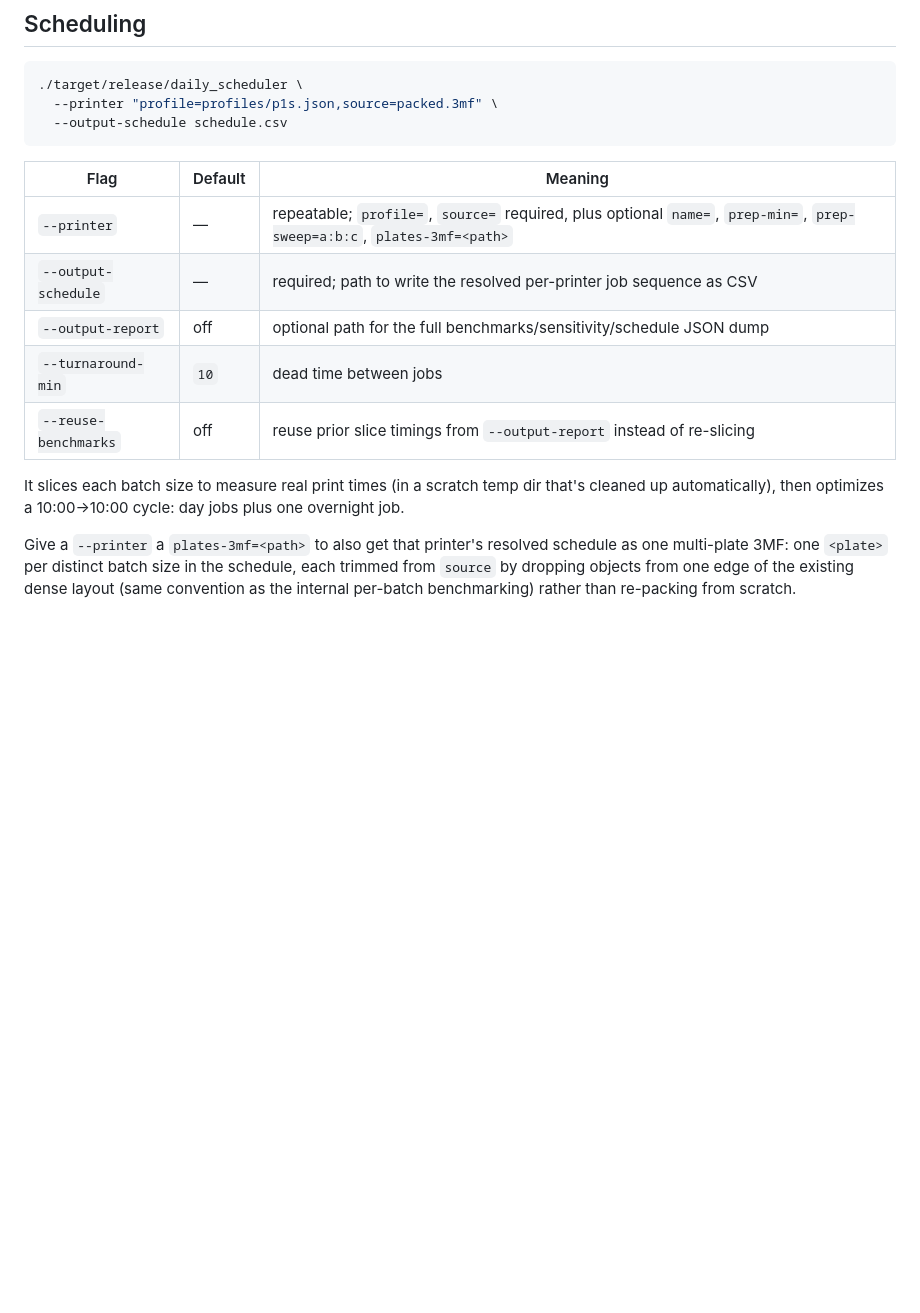
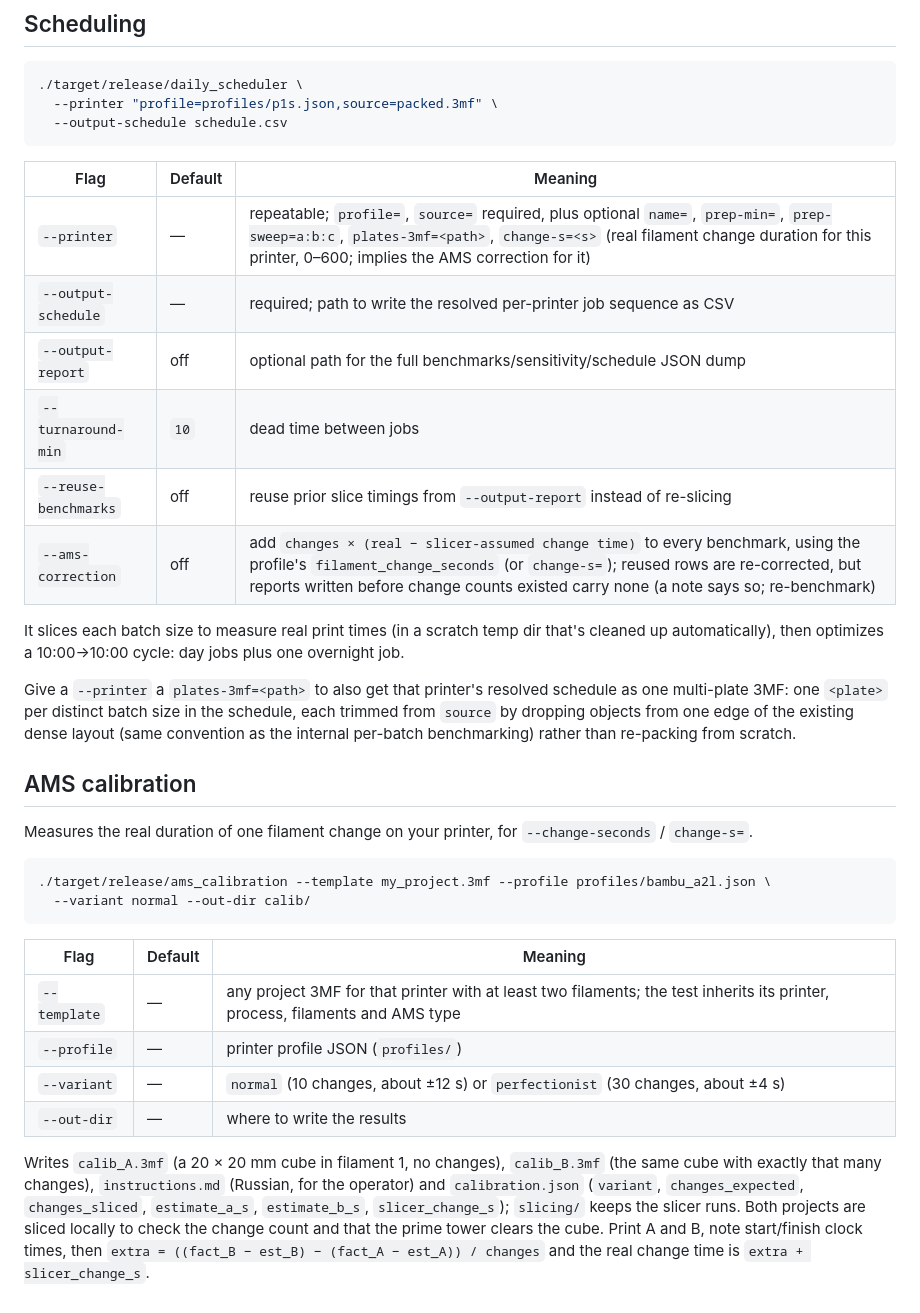
Before and after one commit to petrpopov/goat_packer, a Markdown page: README.md, the part around one of its changes. GitHub-like rendering; blank space fills up the shorter version.

````diff
--- a/README.md
+++ b/README.md
@@ -89,11 +112,12 @@ Human-pasteable versions for the Bambu Studio / Orca UI live in `gcode/`.
 
 | Flag | Default | Meaning |
 | --- | --- | --- |
-| `--printer` | — | repeatable; `profile=`, `source=` required, plus optional `name=`, `prep-min=`, `prep-sweep=a:b:c`, `plates-3mf=<path>` |
+| `--printer` | — | repeatable; `profile=`, `source=` required, plus optional `name=`, `prep-min=`, `prep-sweep=a:b:c`, `plates-3mf=<path>`, `change-s=<s>` (real filament change duration for this printer, 0–600; implies the AMS correction for it) |
 | `--output-schedule` | — | required; path to write the resolved per-printer job sequence as CSV |
 | `--output-report` | off | optional path for the full benchmarks/sensitivity/schedule JSON dump |
 | `--turnaround-min` | `10` | dead time between jobs |
 | `--reuse-benchmarks` | off | reuse prior slice timings from `--output-report` instead of re-slicing |
+| `--ams-correction` | off | add `changes × (real − slicer-assumed change time)` to every benchmark, using the profile's `filament_change_seconds` (or `change-s=`); reused rows are re-corrected, but reports written before change counts existed carry none (a note says so; re-benchmark) |
 
 It slices each batch size to measure real print times (in a scratch temp dir that's cleaned up
 automatically), then optimizes a 10:00→10:00 cycle: day jobs plus one overnight job.
@@ -102,3 +126,28 @@ Give a `--printer` a `plates-3mf=<path>` to also get that printer's resolved sch
 multi-plate 3MF: one `<plate>` per distinct batch size in the schedule, each trimmed from `source`
 by dropping objects from one edge of the existing dense layout (same convention as the internal
 per-batch benchmarking) rather than re-packing from scratch.
+
+## AMS calibration
+
+Measures the real duration of one filament change on your printer, for `--change-seconds` /
+`change-s=`.
+
+```bash
+./target/release/ams_calibration --template my_project.3mf --profile profiles/bambu_a2l.json \
+  --variant normal --out-dir calib/
+```
+
+| Flag | Default | Meaning |
+| --- | --- | --- |
+| `--template` | — | any project 3MF for that printer with at least two filaments; the test inherits its printer, process, filaments and AMS type |
+| `--profile` | — | printer profile JSON (`profiles/`) |
+| `--variant` | — | `normal` (10 changes, about ±12 s) or `perfectionist` (30 changes, about ±4 s) |
+| `--out-dir` | — | where to write the results |
+
+Writes `calib_A.3mf` (a 20 × 20 mm cube in filament 1, no changes), `calib_B.3mf` (the same cube
+with exactly that many changes), `instructions.md` (Russian, for the operator) and
+`calibration.json` (`variant`, `changes_expected`, `changes_sliced`, `estimate_a_s`,
+`estimate_b_s`, `slicer_change_s`); `slicing/` keeps the slicer runs. Both projects are sliced
+locally to check the change count and that the prime tower clears the cube. Print A and B,
+note start/finish clock times, then `extra = ((fact_B − est_B) − (fact_A − est_A)) / changes`
+and the real change time is `extra + slicer_change_s`.
````
Also changed, not shown: other parts of README.md (+25 -2 lines).
